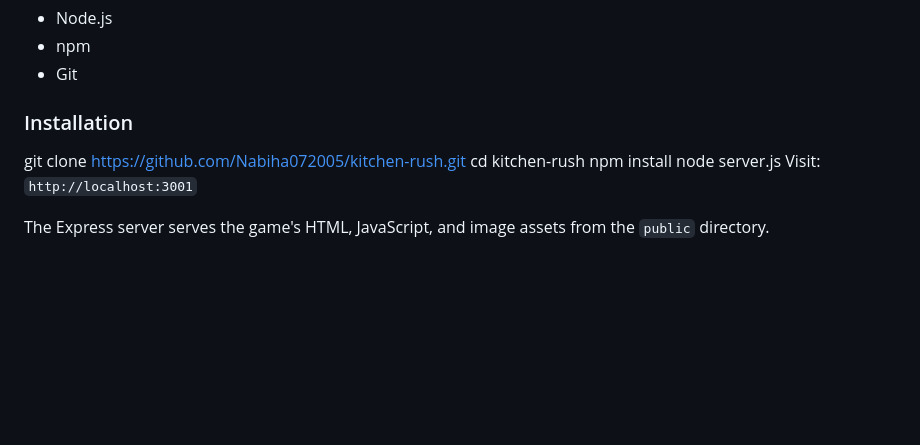
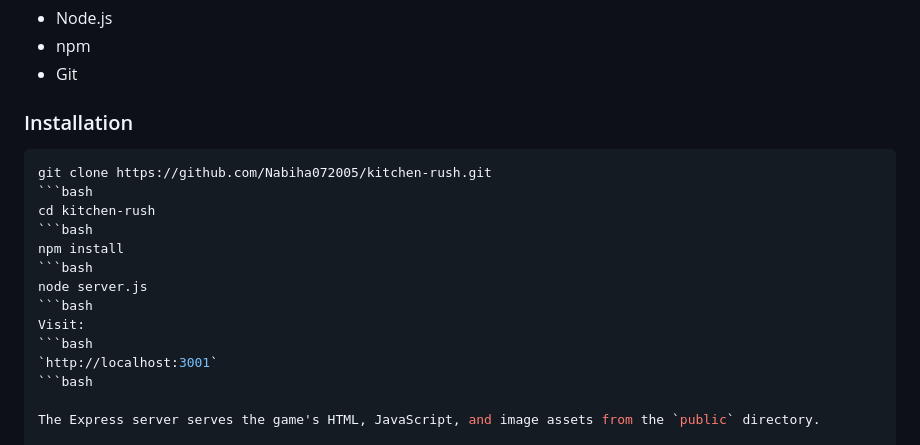
Before and after one commit to Nabiha072005/kitchen-rush, a Markdown page: README.md, the part around the change. Drawn GitHub-style; blank space fills up the shorter version.

````diff
--- a/README.md
+++ b/README.md
@@ -76,12 +76,19 @@ Ensure you have the following installed:
 
 ### Installation
 
+```bash
 git clone https://github.com/Nabiha072005/kitchen-rush.git
+```bash
 cd kitchen-rush
+```bash
 npm install
+```bash
 node server.js
+```bash
 Visit:
+```bash
 `http://localhost:3001`
+```bash
 
 The Express server serves the game's HTML, JavaScript, and image assets from the `public` directory.
 
````
